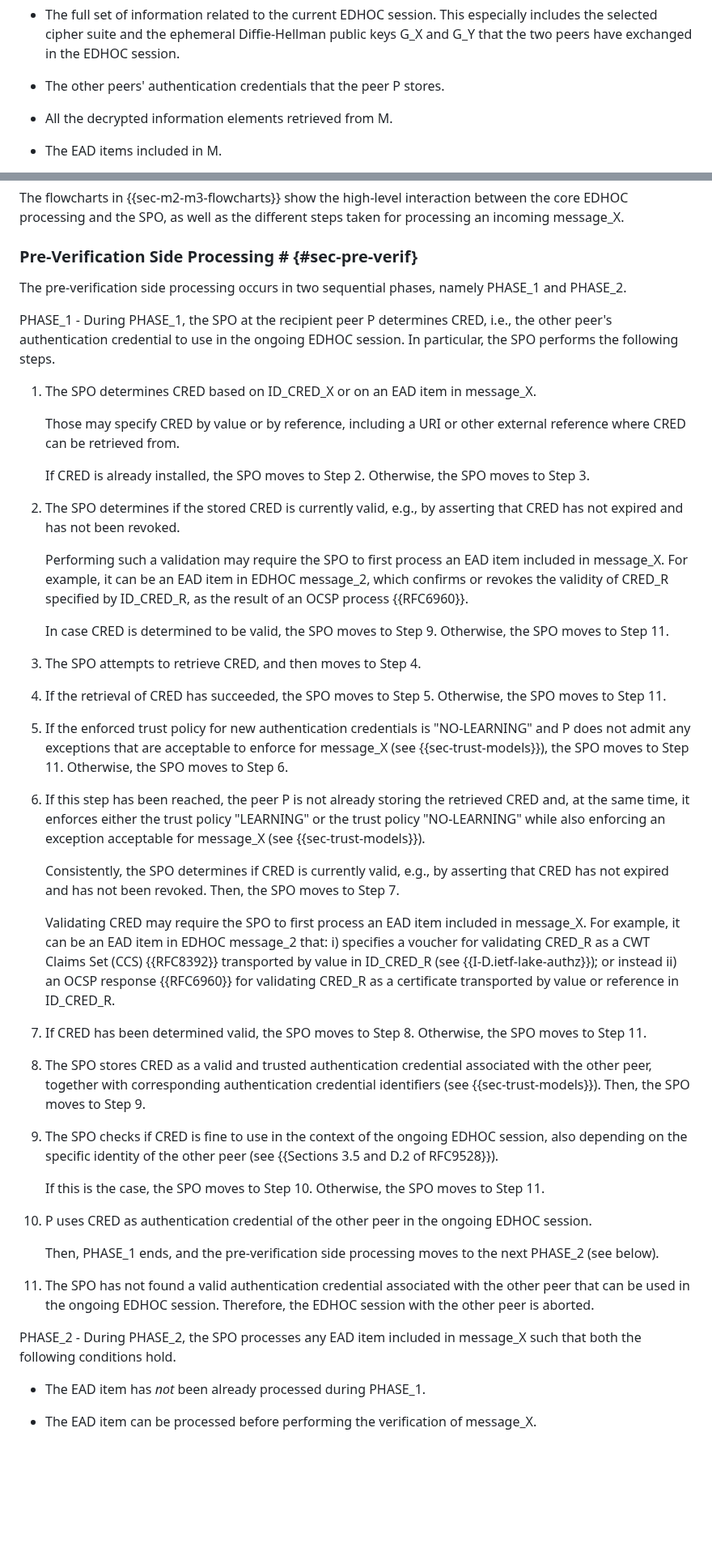
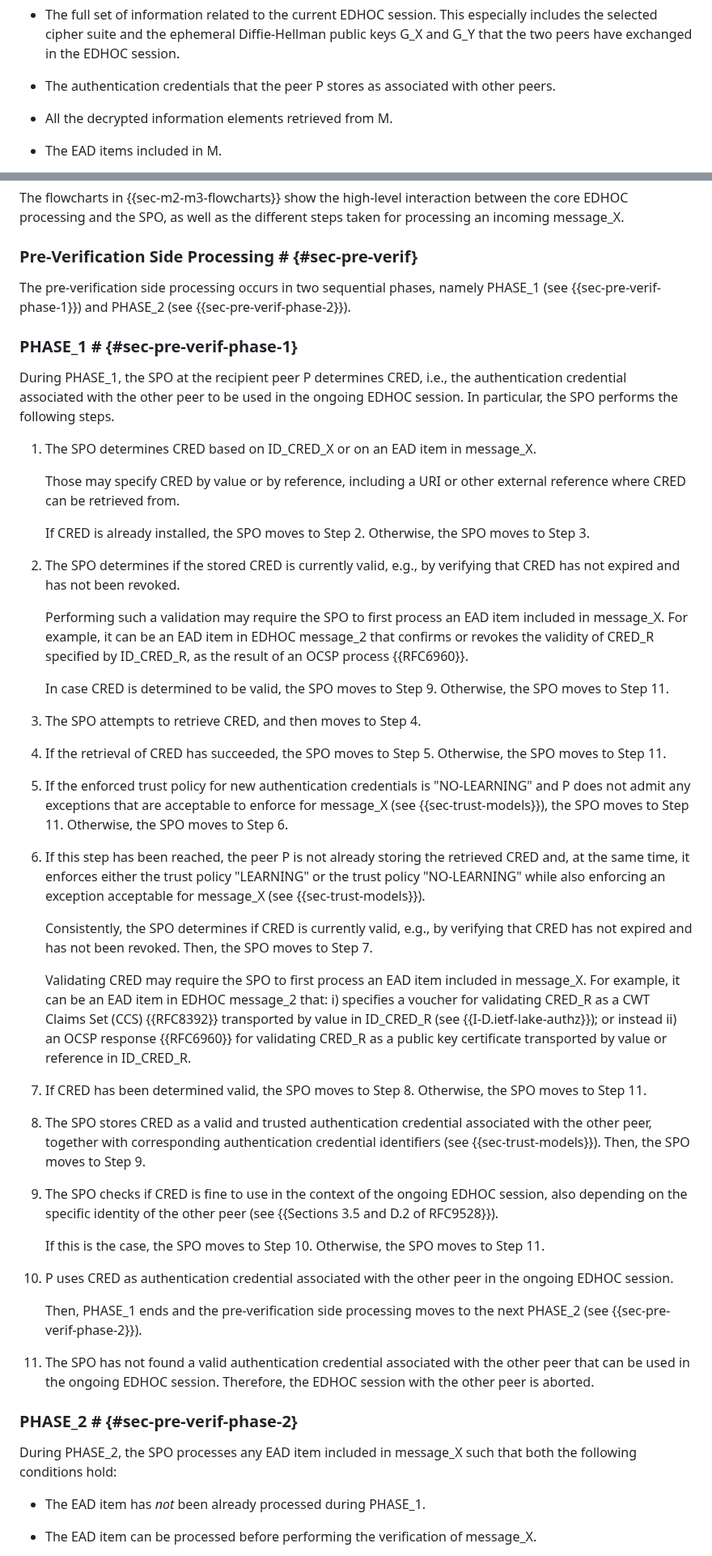
Before and after one commit to lake-wg/edhoc-impl-cons, a Markdown page: draft-ietf-lake-edhoc-impl-cons.md, 2 parts joined by grey strips. Shown at 81% size. GitHub-like rendering; blank space fills up the shorter version.

```diff
--- a/draft-ietf-lake-edhoc-impl-cons.md
+++ b/draft-ietf-lake-edhoc-impl-cons.md
@@ -397,7 +398,7 @@ At the right point in time during the processing of an incoming EDHOC message M
 
 * The full set of information related to the current EDHOC session. This especially includes the selected cipher suite and the ephemeral Diffie-Hellman public keys G_X and G_Y that the two peers have exchanged in the EDHOC session.
 
-* The other peers' authentication credentials that the peer P stores.
+* The authentication credentials that the peer P stores as associated with other peers.
 
 * All the decrypted information elements retrieved from M.
 
@@ -463,9 +464,11 @@ The flowcharts in {{sec-m2-m3-flowcharts}} show the high-level interaction betwe
 
 ### Pre-Verification Side Processing # {#sec-pre-verif}
 
-The pre-verification side processing occurs in two sequential phases, namely PHASE_1 and PHASE_2.
+The pre-verification side processing occurs in two sequential phases, namely PHASE_1 (see {{sec-pre-verif-phase-1}}) and PHASE_2 (see {{sec-pre-verif-phase-2}}).
 
-PHASE_1 - During PHASE_1, the SPO at the recipient peer P determines CRED, i.e., the other peer's authentication credential to use in the ongoing EDHOC session. In particular, the SPO performs the following steps.
+### PHASE\_1 # {#sec-pre-verif-phase-1}
+
+During PHASE_1, the SPO at the recipient peer P determines CRED, i.e., the authentication credential associated with the other peer to be used in the ongoing EDHOC session. In particular, the SPO performs the following steps.
 
 1. The SPO determines CRED based on ID_CRED_X or on an EAD item in message_X.
 
@@ -473,9 +476,9 @@ PHASE_1 - During PHASE_1, the SPO at the recipient peer P determines CRED, i.e.,
 
    If CRED is already installed, the SPO moves to Step 2. Otherwise, the SPO moves to Step 3.
 
-2. The SPO determines if the stored CRED is currently valid, e.g., by asserting that CRED has not expired and has not been revoked.
+2. The SPO determines if the stored CRED is currently valid, e.g., by verifying that CRED has not expired and has not been revoked.
 
-   Performing such a validation may require the SPO to first process an EAD item included in message_X. For example, it can be an EAD item in EDHOC message_2, which confirms or revokes the validity of CRED_R specified by ID_CRED_R, as the result of an OCSP process {{RFC6960}}.
+   Performing such a validation may require the SPO to first process an EAD item included in message_X. For example, it can be an EAD item in EDHOC message_2 that confirms or revokes the validity of CRED_R specified by ID_CRED_R, as the result of an OCSP process {{RFC6960}}.
 
    In case CRED is determined to be valid, the SPO moves to Step 9. Otherwise, the SPO moves to Step 11.
 
@@ -487,9 +490,9 @@ PHASE_1 - During PHASE_1, the SPO at the recipient peer P determines CRED, i.e.,
 
 6. If this step has been reached, the peer P is not already storing the retrieved CRED and, at the same time, it enforces either the trust policy "LEARNING" or the trust policy "NO-LEARNING" while also enforcing an exception acceptable for message_X (see {{sec-trust-models}}).
 
-   Consistently, the SPO determines if CRED is currently valid, e.g., by asserting that CRED has not expired and has not been revoked. Then, the SPO moves to Step 7.
+   Consistently, the SPO determines if CRED is currently valid, e.g., by verifying that CRED has not expired and has not been revoked. Then, the SPO moves to Step 7.
 
-   Validating CRED may require the SPO to first process an EAD item included in message_X. For example, it can be an EAD item in EDHOC message_2 that: i) specifies a voucher for validating CRED_R as a CWT Claims Set (CCS) {{RFC8392}} transported by value in ID_CRED_R (see {{I-D.ietf-lake-authz}}); or instead ii) an OCSP response {{RFC6960}} for validating CRED_R as a certificate transported by value or reference in ID_CRED_R.
+   Validating CRED may require the SPO to first process an EAD item included in message_X. For example, it can be an EAD item in EDHOC message_2 that: i) specifies a voucher for validating CRED_R as a CWT Claims Set (CCS) {{RFC8392}} transported by value in ID_CRED_R (see {{I-D.ietf-lake-authz}}); or instead ii) an OCSP response {{RFC6960}} for validating CRED_R as a public key certificate transported by value or reference in ID_CRED_R.
 
 7. If CRED has been determined valid, the SPO moves to Step 8. Otherwise, the SPO moves to Step 11.
 
@@ -499,13 +502,15 @@ PHASE_1 - During PHASE_1, the SPO at the recipient peer P determines CRED, i.e.,
 
    If this is the case, the SPO moves to Step 10. Otherwise, the SPO moves to Step 11.
 
-10. P uses CRED as authentication credential of the other peer in the ongoing EDHOC session.
+10. P uses CRED as authentication credential associated with the other peer in the ongoing EDHOC session.
 
-    Then, PHASE_1 ends, and the pre-verification side processing moves to the next PHASE_2 (see below).
+    Then, PHASE_1 ends and the pre-verification side processing moves to the next PHASE_2 (see {{sec-pre-verif-phase-2}}).
 
 11. The SPO has not found a valid authentication credential associated with the other peer that can be used in the ongoing EDHOC session. Therefore, the EDHOC session with the other peer is aborted.
 
-PHASE_2 - During PHASE_2, the SPO processes any EAD item included in message_X such that both the following conditions hold.
+### PHASE\_2 # {#sec-pre-verif-phase-2}
+
+During PHASE_2, the SPO processes any EAD item included in message_X such that both the following conditions hold:
 
 * The EAD item has _not_ been already processed during PHASE_1.
 
```
Also changed, not shown: other parts of draft-ietf-lake-edhoc-impl-cons.md (+109 -101 lines).
